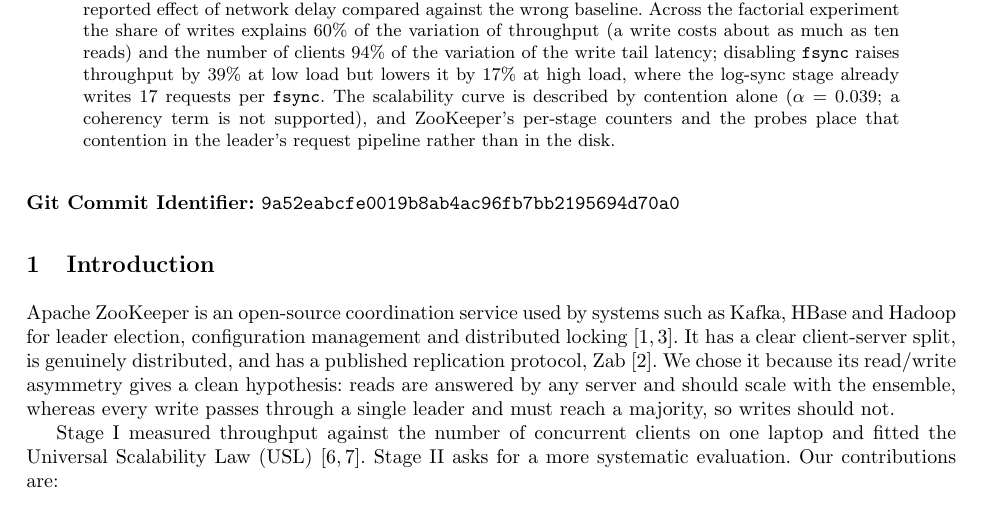
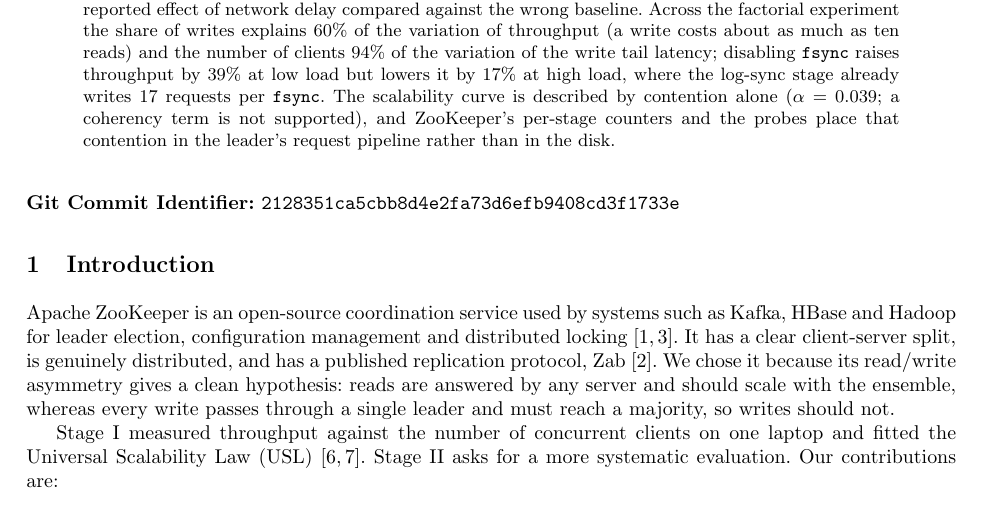
Before and after one commit to giljorge0/zookeeper-performance-analysis, a LaTeX paper (report/report.tex): part of page 1 of 13, cut so that both start at the same text. Compiled offline with pdfLaTeX.

Commit message:
Report: Git commit identifier 2128351 (final code and data, after the reorganization) and the compiled PDF

```diff
--- a/report/report.tex
+++ b/report/report.tex
@@ -54,7 +54,7 @@
 rather than in the disk.
 \end{abstract}
 
-\noindent\textbf{Git Commit Identifier:} \texttt{9a52eabcfe0019b8ab4ac96fb7bb2195694d70a0}
+\noindent\textbf{Git Commit Identifier:} \texttt{2128351ca5cbb8d4e2fa73d6efb9408cd3f1733e}
 
 \section{Introduction}
 
```
Also changed, not shown: report/report.pdf.
